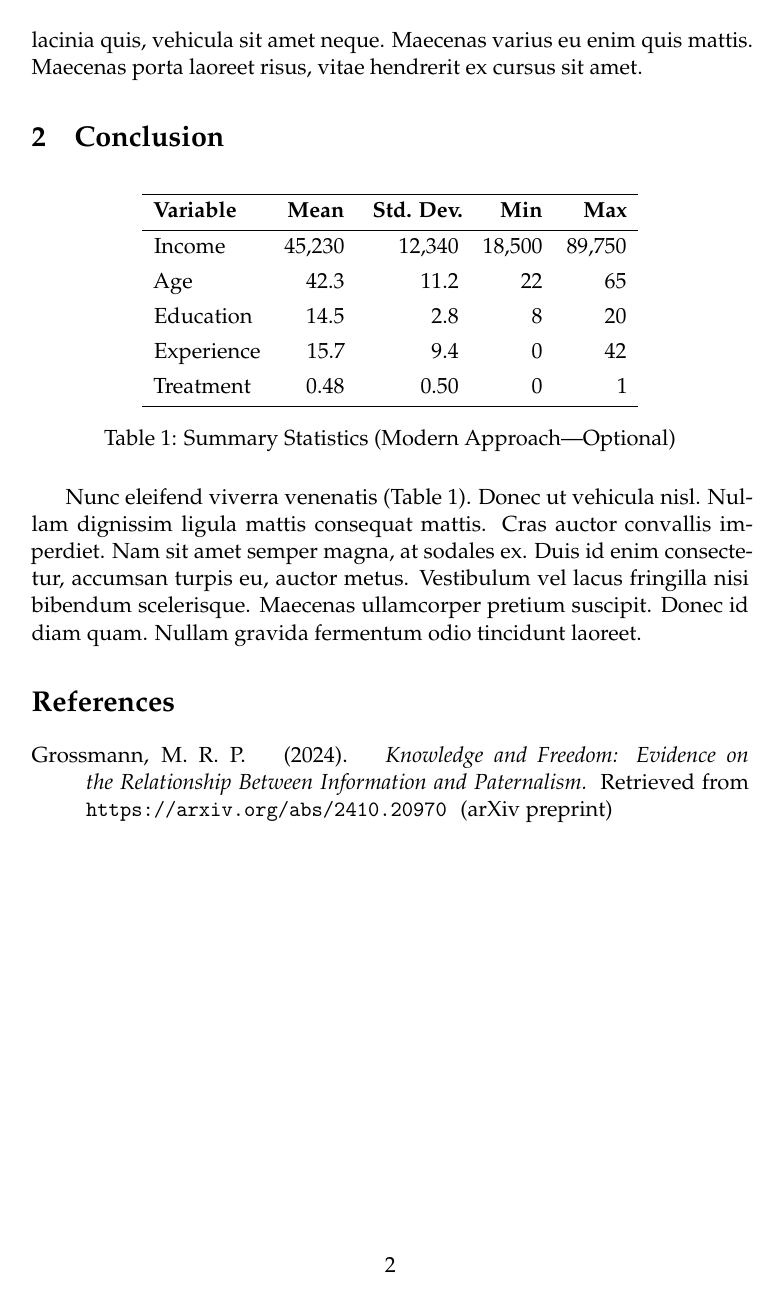
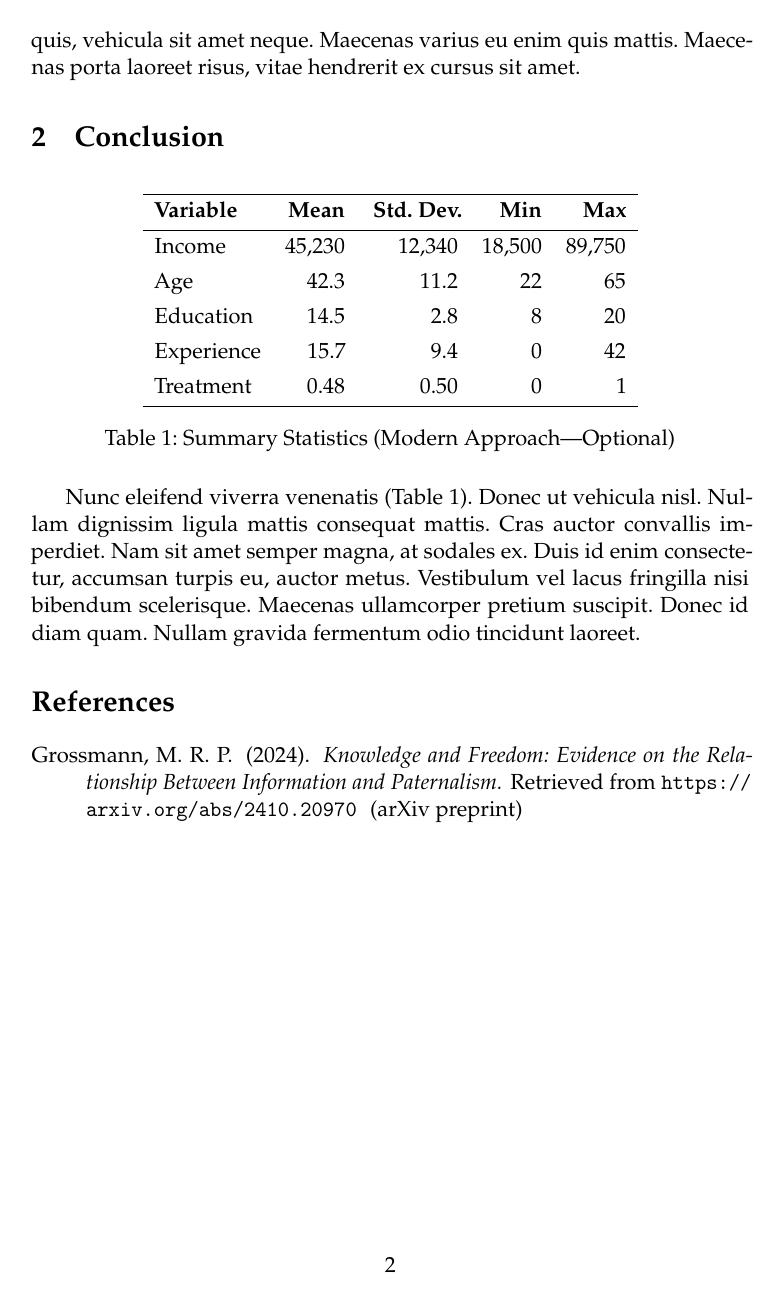
Before and after one commit to mrpg/paper, a LaTeX paper (main.tex): page 2 of 2. Compiled offline with pdfLaTeX.

Commit message:
Update microtype settings

```diff
--- a/main.tex
+++ b/main.tex
@@ -26,7 +26,9 @@
 \usepackage{helvet}
 \usepackage[english]{babel}
 
+\let\CheckCommand\providecommand
 \usepackage[final,tracking=true,kerning=true,spacing=true,factor=1100,stretch=10,shrink=10]{microtype}
+\microtypesetup{verbose=silent}
 \usepackage[citecolor=blue, pdfborder={0 0 0}, bookmarks=true]{hyperref}
 \usepackage{cleveref}
 
@@ -41,7 +43,7 @@
 \newtheorem{resq}{Research Question}
 \newtheorem{result}{Result}
 \newcommand\numberthis{\addtocounter{equation}{1}\tag{\theequation}}
-\microtypecontext{spacing=nonfrench}
+\microtypecontext{spacing=french}
 
 \title{TODO\thanks{TODO}}
 \author[a,b]{Præceptor Œconomiæ}
```
